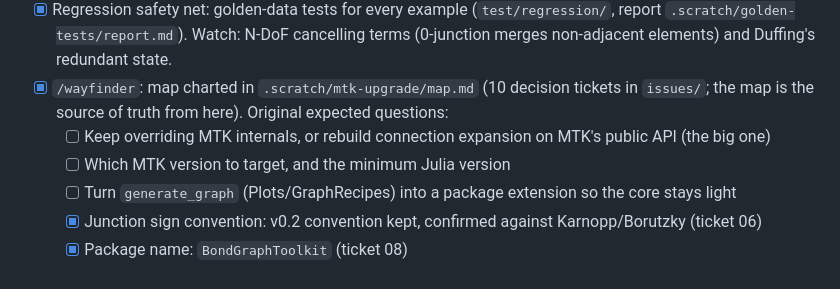
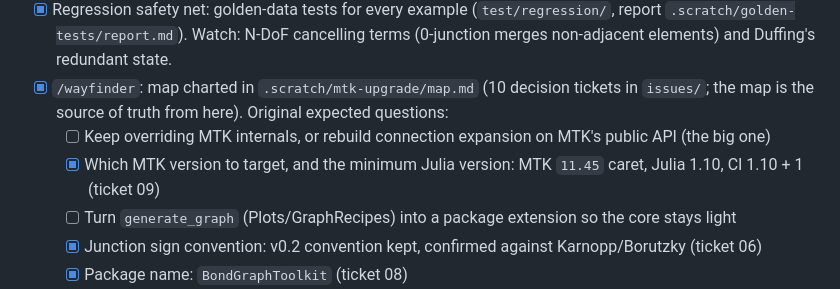
Before and after one commit to felipecastrotc/BondGraph.jl, a Markdown page: .scratch/roadmap.md, the part around the change. Drawn GitHub-style.

```diff
--- a/.scratch/roadmap.md
+++ b/.scratch/roadmap.md
@@ -19,7 +19,7 @@ Branch: `feature/mtk-upgrade`. Destination: **BondGraph installs and passes test
 - [x] Regression safety net: golden-data tests for every example (`test/regression/`, report `.scratch/golden-tests/report.md`). Watch: N-DoF cancelling terms (0-junction merges non-adjacent elements) and Duffing's redundant state.
 - [x] `/wayfinder`: map charted in `.scratch/mtk-upgrade/map.md` (10 decision tickets in `issues/`; the map is the source of truth from here). Original expected questions:
   - [ ] Keep overriding MTK internals, or rebuild connection expansion on MTK's public API (the big one)
-  - [ ] Which MTK version to target, and the minimum Julia version
+  - [x] Which MTK version to target, and the minimum Julia version: MTK `11.45` caret, Julia 1.10, CI 1.10 + 1 (ticket 09)
   - [ ] Turn `generate_graph` (Plots/GraphRecipes) into a package extension so the core stays light
   - [x] Junction sign convention: v0.2 convention kept, confirmed against Karnopp/Borutzky (ticket 06)
   - [x] Package name: `BondGraphToolkit` (ticket 08)
```
Also changed, not shown: .scratch/mtk-upgrade/map.md (+1 -0 lines), 1 other file.
